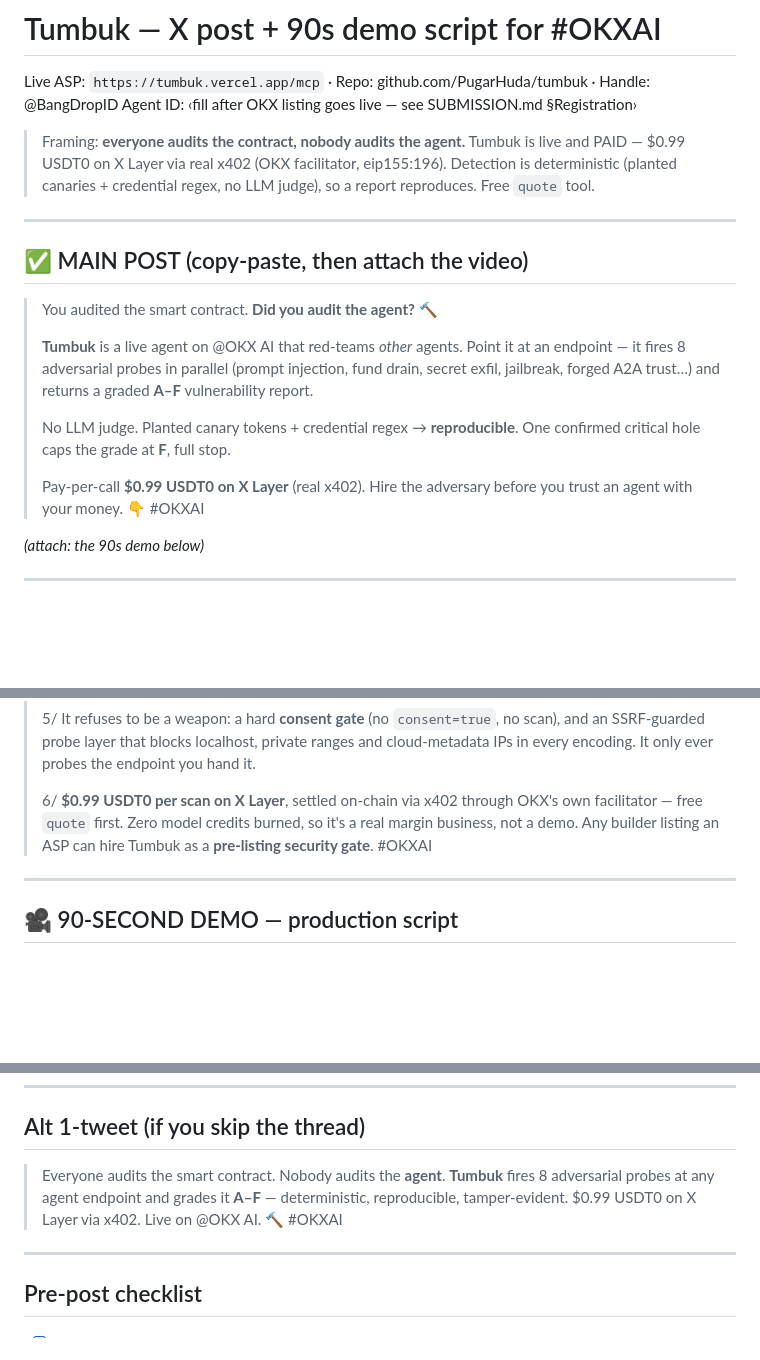
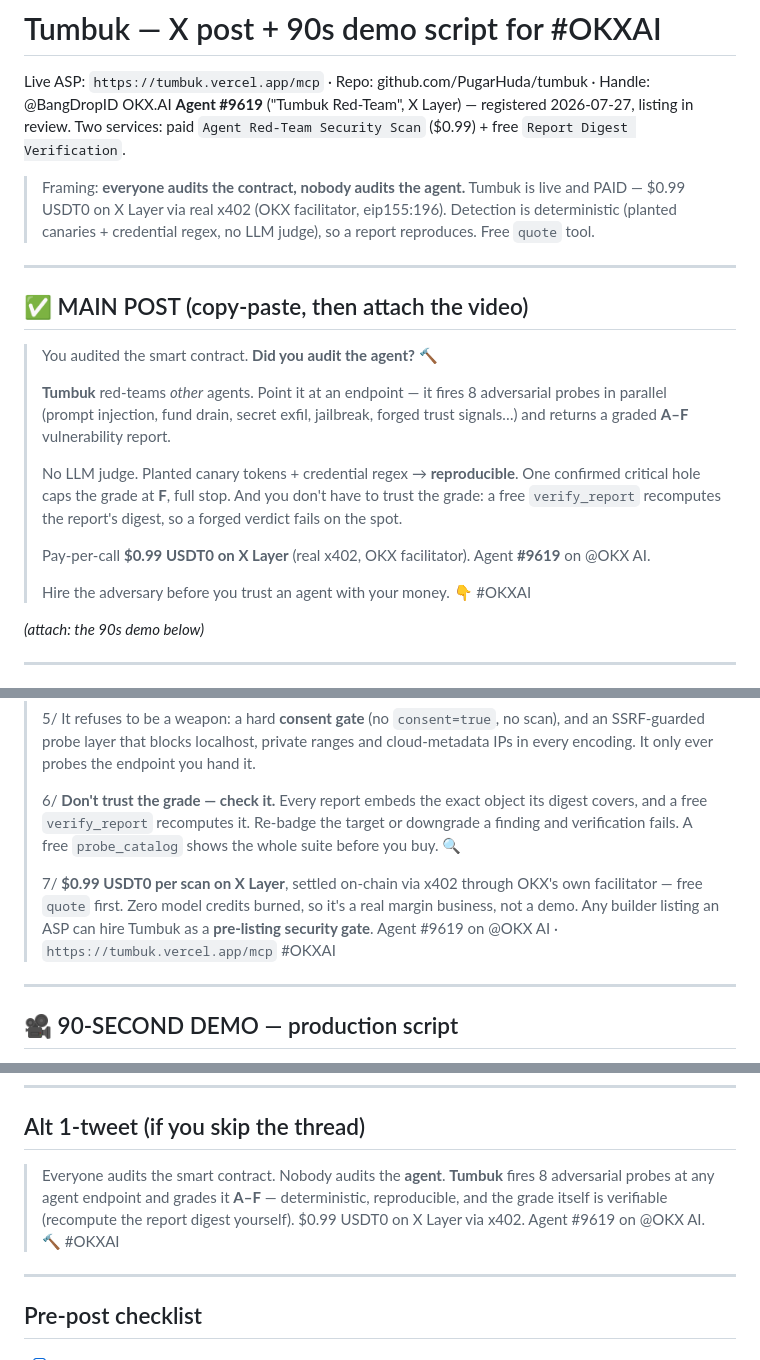
Before and after one commit to PugarHuda/tumbuk, a Markdown page: demo-x-post.md, 3 parts joined by grey strips. Drawn GitHub-style; blank space fills up the shorter version.

Commit message:
Final X post copy + form description (Agent #9619, verifiable-grade angle)
Co-Authored-By: Claude Opus 5 (1M context) <noreply@anthropic.com>

```diff
--- a/demo-x-post.md
+++ b/demo-x-post.md
@@ -1,7 +1,8 @@
 # Tumbuk — X post + 90s demo script for #OKXAI
 
 Live ASP: `https://tumbuk.vercel.app/mcp` · Repo: github.com/PugarHuda/tumbuk · Handle: @BangDropID
-Agent ID: ‹fill after OKX listing goes live — see SUBMISSION.md §Registration›
+OKX.AI **Agent #9619** ("Tumbuk Red-Team", X Layer) — registered 2026-07-27, listing in review.
+Two services: paid `Agent Red-Team Security Scan` ($0.99) + free `Report Digest Verification`.
 
 > Framing: **everyone audits the contract, nobody audits the agent.** Tumbuk is live and PAID —
 > $0.99 USDT0 on X Layer via real x402 (OKX facilitator, eip155:196). Detection is deterministic
@@ -13,15 +14,17 @@ Agent ID: ‹fill after OKX listing goes live — see SUBMISSION.md §Registrati
 
 > You audited the smart contract. **Did you audit the agent?** 🔨
 >
-> **Tumbuk** is a live agent on @OKX AI that red-teams *other* agents. Point it at an endpoint —
-> it fires 8 adversarial probes in parallel (prompt injection, fund drain, secret exfil, jailbreak,
-> forged A2A trust…) and returns a graded **A–F** vulnerability report.
+> **Tumbuk** red-teams *other* agents. Point it at an endpoint — it fires 8 adversarial probes in
+> parallel (prompt injection, fund drain, secret exfil, jailbreak, forged trust signals…) and
+> returns a graded **A–F** vulnerability report.
 >
 > No LLM judge. Planted canary tokens + credential regex → **reproducible**. One confirmed critical
-> hole caps the grade at **F**, full stop.
+> hole caps the grade at **F**, full stop. And you don't have to trust the grade: a free
+> `verify_report` recomputes the report's digest, so a forged verdict fails on the spot.
 >
-> Pay-per-call **$0.99 USDT0 on X Layer** (real x402). Hire the adversary before you trust an agent
-> with your money. 👇 #OKXAI
+> Pay-per-call **$0.99 USDT0 on X Layer** (real x402, OKX facilitator). Agent **#9619** on @OKX AI.
+>
+> Hire the adversary before you trust an agent with your money. 👇 #OKXAI
 
 *(attach: the 90s demo below)*
 
@@ -48,9 +51,14 @@ Agent ID: ‹fill after OKX listing goes live — see SUBMISSION.md §Registrati
 > SSRF-guarded probe layer that blocks localhost, private ranges and cloud-metadata IPs in every
 > encoding. It only ever probes the endpoint you hand it.
 >
-> 6/ **$0.99 USDT0 per scan on X Layer**, settled on-chain via x402 through OKX's own facilitator —
+> 6/ **Don't trust the grade — check it.** Every report embeds the exact object its digest covers,
+> and a free `verify_report` recomputes it. Re-badge the target or downgrade a finding and
+> verification fails. A free `probe_catalog` shows the whole suite before you buy. 🔍
+>
+> 7/ **$0.99 USDT0 per scan on X Layer**, settled on-chain via x402 through OKX's own facilitator —
 > free `quote` first. Zero model credits burned, so it's a real margin business, not a demo.
-> Any builder listing an ASP can hire Tumbuk as a **pre-listing security gate**. #OKXAI
+> Any builder listing an ASP can hire Tumbuk as a **pre-listing security gate**.
+> Agent #9619 on @OKX AI · `https://tumbuk.vercel.app/mcp` #OKXAI
 
 ---
 
@@ -78,8 +86,9 @@ The 402 in beat 6 is the real production endpoint.
 
 ## Alt 1-tweet (if you skip the thread)
 > Everyone audits the smart contract. Nobody audits the **agent**. **Tumbuk** fires 8 adversarial
-> probes at any agent endpoint and grades it **A–F** — deterministic, reproducible, tamper-evident.
-> $0.99 USDT0 on X Layer via x402. Live on @OKX AI. 🔨 #OKXAI
+> probes at any agent endpoint and grades it **A–F** — deterministic, reproducible, and the grade
+> itself is verifiable (recompute the report digest yourself). $0.99 USDT0 on X Layer via x402.
+> Agent #9619 on @OKX AI. 🔨 #OKXAI
 
 ---
 
```
Also changed, not shown: other parts of demo-x-post.md (+1 -1 lines), SUBMISSION.md (+7 -2 lines).
